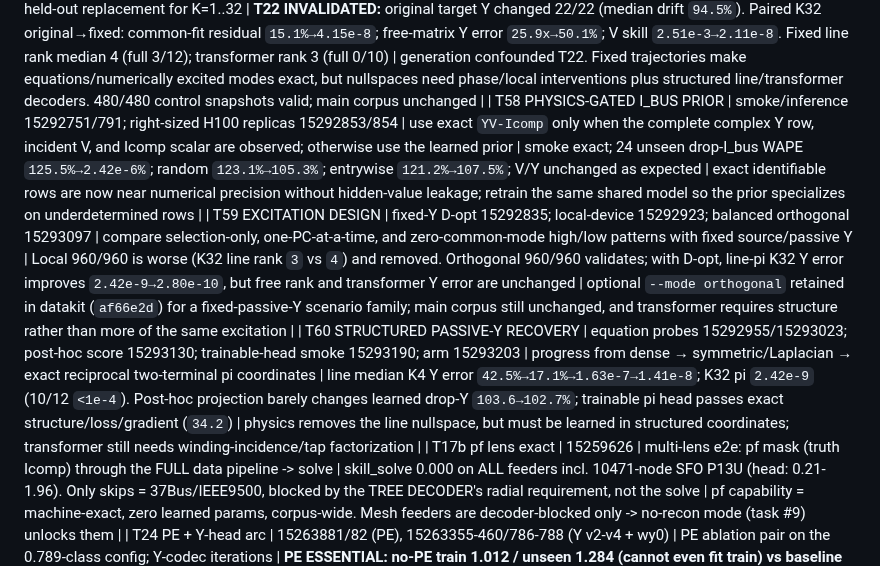
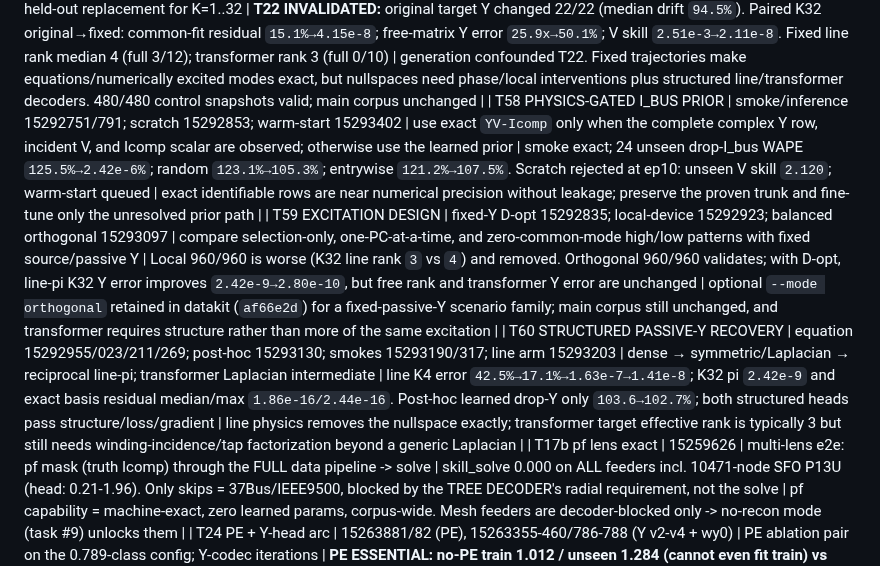
Before and after one commit to EbadmusNLR/Training_new, a Markdown page: training_experiments.md, the part around the change. GitHub-like rendering.

Commit message:
record structured Y and gated training evidence

```diff
--- a/training_experiments.md
+++ b/training_experiments.md
@@ -91,9 +91,9 @@ real/imag entries; learned unseen accuracy is pending. Y remains excitation-limi
 | T55 EXPLICIT BUS-CURRENT PRIOR | gradients/smoke 15286948/15287015; equal/tenth/+law 15287079_0/15287119/118; corrected rescoring 15292435/484 | learn hidden I_bus separately from `YV-Icomp`; pin visible I_bus; keep Norton law as a separate loss | equal prior unseen WAPE: drop-I_bus `124.4%`, random `121.5%`; tenth `138.1/139.9%`; +law `128.3/130.5%` (zero baseline=`100%`) | contract is honest, but the raw prior is worse than zero and rejected as a universal replacement; retain it only where physics cannot identify I_bus |
 | T56 MASK-CONTEXT TOKEN | smoke 15287110→116; arm 15287120; corrected rescore 15292435 | leak-free graph token from missing fractions of `{V,I_bus,Icomp,Y}` into the same shared trunk | vs equal-prior control, unseen V WAPE improves on drop-V `8.308→8.023%`, random `8.415→8.273%`, entrywise `5.340→5.171%`; Y improves on drop-Y `114.1→103.6%`, random `101.5→92.7%`, entrywise `114.8→97.7%`; I_bus remains poor (`123–131%`) | keep mask context as a controlled shared-model improvement; pair it with exact physics gates and judge retraining unseen-only |
 | T57 T22 CONSTANT-Y AUDIT | original 15292310; fixed-passive-Y 15292346/496; exact 22-target paired control 15292535 | verify target/passive/all-component Y; SVD/effective rank + correct held-out replacement for K=1..32 | **T22 INVALIDATED:** original target Y changed 22/22 (median drift `94.5%`). Paired K32 original→fixed: common-fit residual `15.1%→4.15e-8`; free-matrix Y error `25.9x→50.1%`; V skill `2.51e-3→2.11e-8`. Fixed line rank median 4 (full 3/12); transformer rank 3 (full 0/10) | generation confounded T22. Fixed trajectories make equations/numerically excited modes exact, but nullspaces need phase/local interventions plus structured line/transformer decoders. 480/480 control snapshots valid; main corpus unchanged |
-| T58 PHYSICS-GATED I_BUS PRIOR | smoke/inference 15292751/791; right-sized H100 replicas 15292853/854 | use exact `YV-Icomp` only when the complete complex Y row, incident V, and Icomp scalar are observed; otherwise use the learned prior | smoke exact; 24 unseen drop-I_bus WAPE `125.5%→2.42e-6%`; random `123.1%→105.3%`; entrywise `121.2%→107.5%`; V/Y unchanged as expected | exact identifiable rows are now near numerical precision without hidden-value leakage; retrain the same shared model so the prior specializes on underdetermined rows |
+| T58 PHYSICS-GATED I_BUS PRIOR | smoke/inference 15292751/791; scratch 15292853; warm-start 15293402 | use exact `YV-Icomp` only when the complete complex Y row, incident V, and Icomp scalar are observed; otherwise use the learned prior | smoke exact; 24 unseen drop-I_bus WAPE `125.5%→2.42e-6%`; random `123.1%→105.3%`; entrywise `121.2%→107.5%`. Scratch rejected at ep10: unseen V skill `2.120`; warm-start queued | exact identifiable rows are near numerical precision without leakage; preserve the proven trunk and fine-tune only the unresolved prior path |
 | T59 EXCITATION DESIGN | fixed-Y D-opt 15292835; local-device 15292923; balanced orthogonal 15293097 | compare selection-only, one-PC-at-a-time, and zero-common-mode high/low patterns with fixed source/passive Y | Local 960/960 is worse (K32 line rank `3` vs `4`) and removed. Orthogonal 960/960 validates; with D-opt, line-pi K32 Y error improves `2.42e-9→2.80e-10`, but free rank and transformer Y error are unchanged | optional `--mode orthogonal` retained in datakit (`af66e2d`) for a fixed-passive-Y scenario family; main corpus still unchanged, and transformer requires structure rather than more of the same excitation |
-| T60 STRUCTURED PASSIVE-Y RECOVERY | equation probes 15292955/15293023; post-hoc score 15293130; trainable-head smoke 15293190; arm 15293203 | progress from dense → symmetric/Laplacian → exact reciprocal two-terminal pi coordinates | line median K4 Y error `42.5%→17.1%→1.63e-7→1.41e-8`; K32 pi `2.42e-9` (10/12 `<1e-4`). Post-hoc projection barely changes learned drop-Y `103.6→102.7%`; trainable pi head passes exact structure/loss/gradient (`34.2`) | physics removes the line nullspace, but must be learned in structured coordinates; transformer still needs winding-incidence/tap factorization |
+| T60 STRUCTURED PASSIVE-Y RECOVERY | equation 15292955/023/211/269; post-hoc 15293130; smokes 15293190/317; line arm 15293203 | dense → symmetric/Laplacian → reciprocal line-pi; transformer Laplacian intermediate | line K4 error `42.5%→17.1%→1.63e-7→1.41e-8`; K32 pi `2.42e-9` and exact basis residual median/max `1.86e-16/2.44e-16`. Post-hoc learned drop-Y only `103.6→102.7%`; both structured heads pass structure/loss/gradient | line physics removes the nullspace exactly; transformer target effective rank is typically 3 but still needs winding-incidence/tap factorization beyond a generic Laplacian |
 | T17b pf lens exact | 15259626 | multi-lens e2e: pf mask (truth Icomp) through the FULL data pipeline -> solve | skill_solve 0.000 on ALL feeders incl. 10471-node SFO P13U (head: 0.21-1.96). Only skips = 37Bus/IEEE9500, blocked by the TREE DECODER's radial requirement, not the solve | pf capability = machine-exact, zero learned params, corpus-wide. Mesh feeders are decoder-blocked only -> no-recon mode (task #9) unlocks them |
 | T24 PE + Y-head arc | 15263881/82 (PE), 15263355-460/786-788 (Y v2-v4 + wy0) | PE ablation pair on the 0.789-class config; Y-codec iterations | **PE ESSENTIAL: no-PE train 1.012 / unseen 1.284 (cannot even fit train) vs baseline 0.583/0.831; with T13 pe150 (memorizes, 1.182) the dose-response is complete -- current PE = sweet spot.** rnd_basef 0.831 revalidates the fast path on the real objective. Y-head: v2 feat-space loss, v3 per-position scales, v4 spike-and-slab gate all FAIL (par y_wape 388k-3.2M%); **--w-y 0 recovers trunk to 0.888 -> Y gradients were poisoning the shared trunk -> y_head now DETACHED** | Y estimation remains unsolved as a learned head; next: micro-overfit store breakdown -> structured family-parameter codec. Trunk safe via detach either way |
 | T17 E2E SOLVE WINS | 15259503 | fix_lr2e4 ckpt, random mask, 15 unseen feeders: hidden-Icomp ESTIMATES + truth visible -> one fp64 Ybus solve, vs the same ckpt's V head | **skill_solve 0.000-0.043 vs skill_head 0.68-2.05 -- ~100x, on EVERY feeder**, even at 49-67% hidden Icomp (IEEE123 0.010 vs 0.675; 1638-node SFO P6U 0.008 vs 2.045; 5037-node P9U 0.004 vs 0.756) | **ARCHITECTURE DECIDED (measured): the GNN's V head is dead weight. Model = hidden-Icomp estimator; V = direct fp64 solve of Ybus (topology-agnostic: mesh or radial). pf lens exact by construction; random/se lens ~0.01 TODAY with an ic_head that was never the training focus. Next: solve-decoder eval path + pivot training weight to ic quality** |
```
